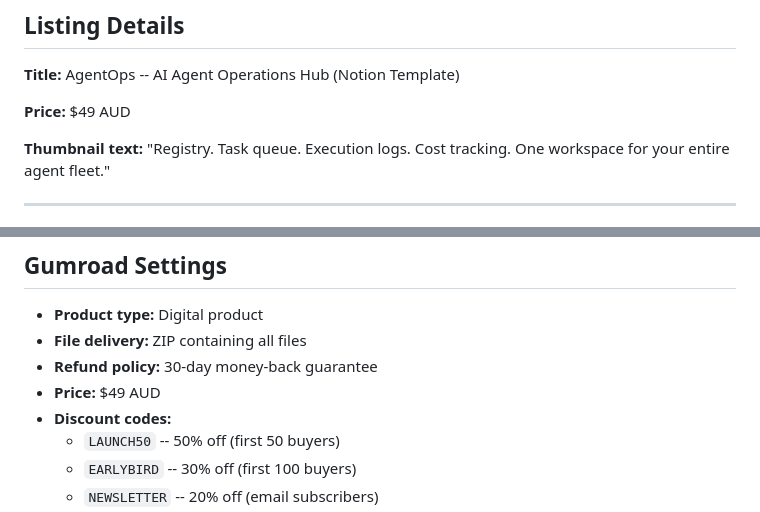
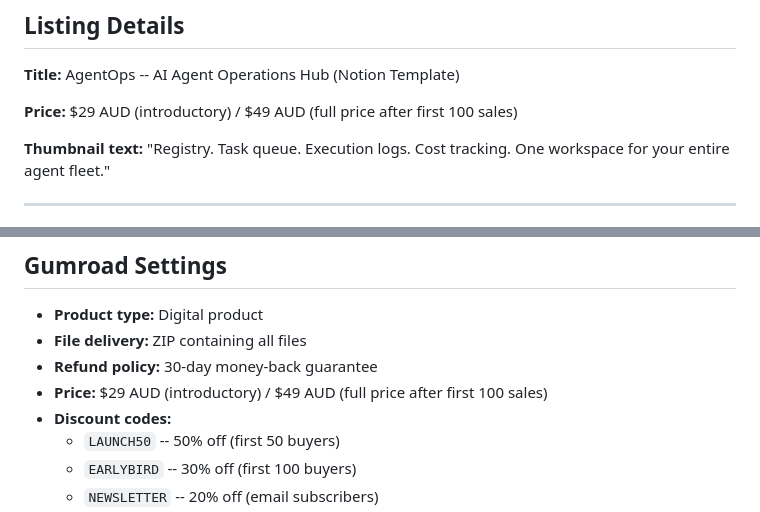
Before and after one commit to liamfraz/notion-templates, a Markdown page: agentops/LISTING.md, 2 parts joined by grey strips. Rendered like a GitHub page.

```diff
--- a/agentops/LISTING.md
+++ b/agentops/LISTING.md
@@ -4,7 +4,7 @@
 
 **Title:** AgentOps -- AI Agent Operations Hub (Notion Template)
 
-**Price:** $49 AUD
+**Price:** $29 AUD (introductory) / $49 AUD (full price after first 100 sales)
 
 **Thumbnail text:** "Registry. Task queue. Execution logs. Cost tracking. One workspace for your entire agent fleet."
 
@@ -123,7 +123,7 @@ notion, ai, agents, claude, gpt-4o, gemini, llama, mistral, api-costs, prompt-en
 - **Product type:** Digital product
 - **File delivery:** ZIP containing all files
 - **Refund policy:** 30-day money-back guarantee
-- **Price:** $49 AUD
+- **Price:** $29 AUD (introductory) / $49 AUD (full price after first 100 sales)
 - **Discount codes:**
   - `LAUNCH50` -- 50% off (first 50 buyers)
   - `EARLYBIRD` -- 30% off (first 100 buyers)
```
Also changed, not shown: ai-sidehustle/LISTING.md (+1 -1 lines), marketing/gumroad-listings.md (+10 -10 lines).
